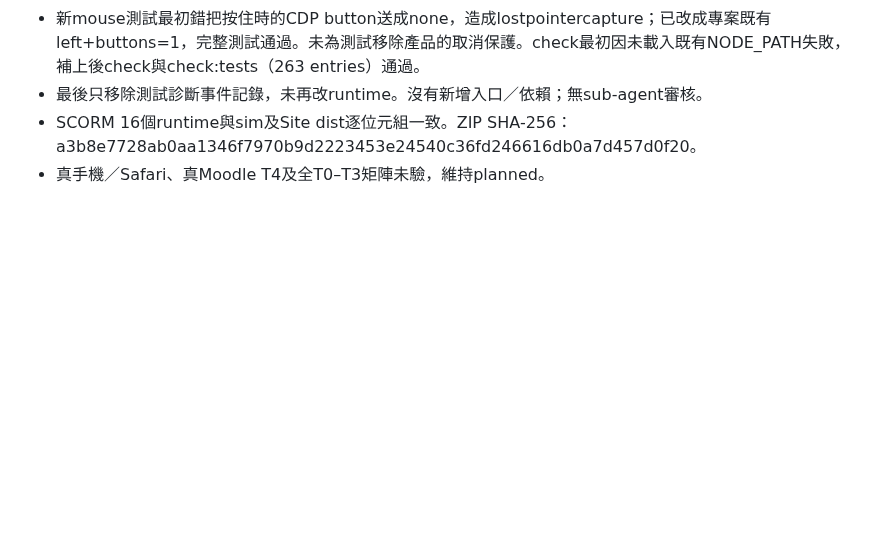
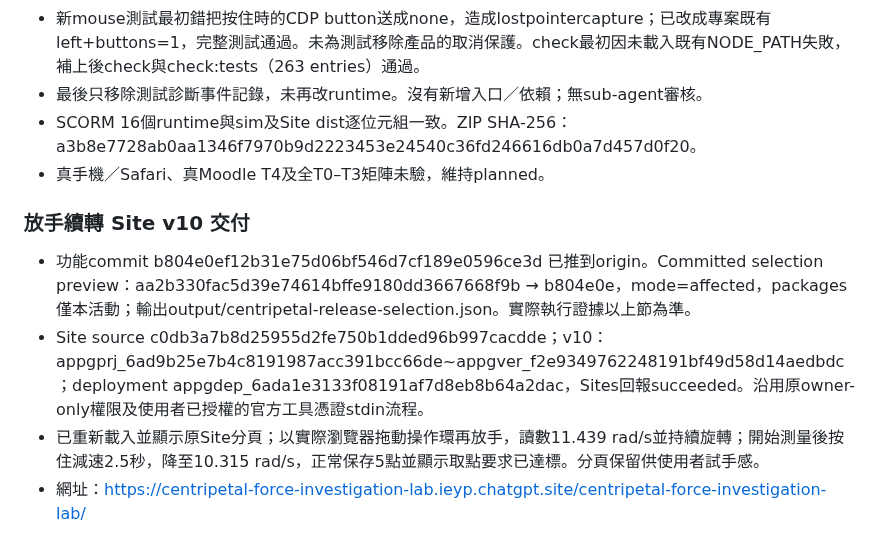
Before and after one commit to frenselw/simlab, a Markdown page: plans/38-centripetal-force-investigation-lab.md, the part around the change. Rendered like a GitHub page; blank space fills up the shorter version.

Commit message:
Record release inertia verification and private Site v10

```diff
--- a/plans/38-centripetal-force-investigation-lab.md
+++ b/plans/38-centripetal-force-investigation-lab.md
@@ -721,3 +721,10 @@ rv2保留所有rv1欄位，另在每個task加入inquiry兩格。第一格合法
 - 最後只移除測試診斷事件記錄，未再改runtime。沒有新增入口／依賴；無sub-agent審核。
 - SCORM 16個runtime與sim及Site dist逐位元組一致。ZIP SHA-256：a3b8e7728ab0aa1346f7970b9d2223453e24540c36fd246616db0a7d457d0f20。
 - 真手機／Safari、真Moodle T4及全T0–T3矩陣未驗，維持planned。
+
+### 放手續轉 Site v10 交付
+
+- 功能commit b804e0ef12b31e75d06bf546d7cf189e0596ce3d 已推到origin。Committed selection preview：aa2b330fac5d39e74614bffe9180dd3667668f9b → b804e0e，mode=affected，packages僅本活動；輸出output/centripetal-release-selection.json。實際執行證據以上節為準。
+- Site source c0db3a7b8d25955d2fe750b1dded96b997cacdde；v10：appgprj_6ad9b25e7b4c8191987acc391bcc66de~appgver_f2e9349762248191bf49d58d14aedbdc；deployment appgdep_6ada1e3133f08191af7d8eb8b64a2dac，Sites回報succeeded。沿用原owner-only權限及使用者已授權的官方工具憑證stdin流程。
+- 已重新載入並顯示原Site分頁；以實際瀏覽器拖動操作環再放手，讀數11.439 rad/s並持續旋轉；開始測量後按住減速2.5秒，降至10.315 rad/s，正常保存5點並顯示取點要求已達標。分頁保留供使用者試手感。
+- 網址：https://centripetal-force-investigation-lab.ieyp.chatgpt.site/centripetal-force-investigation-lab/
```
